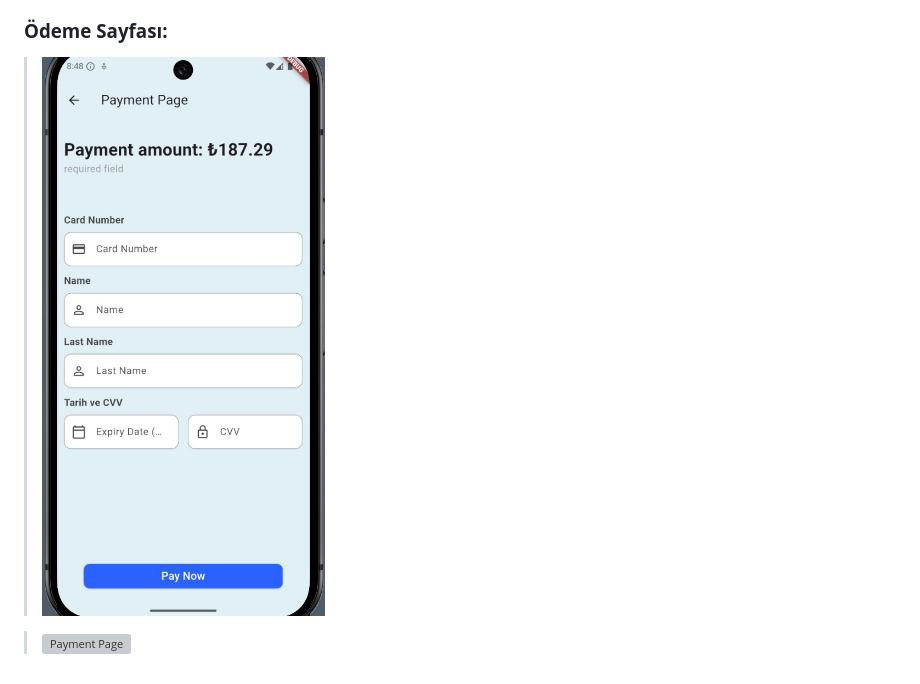
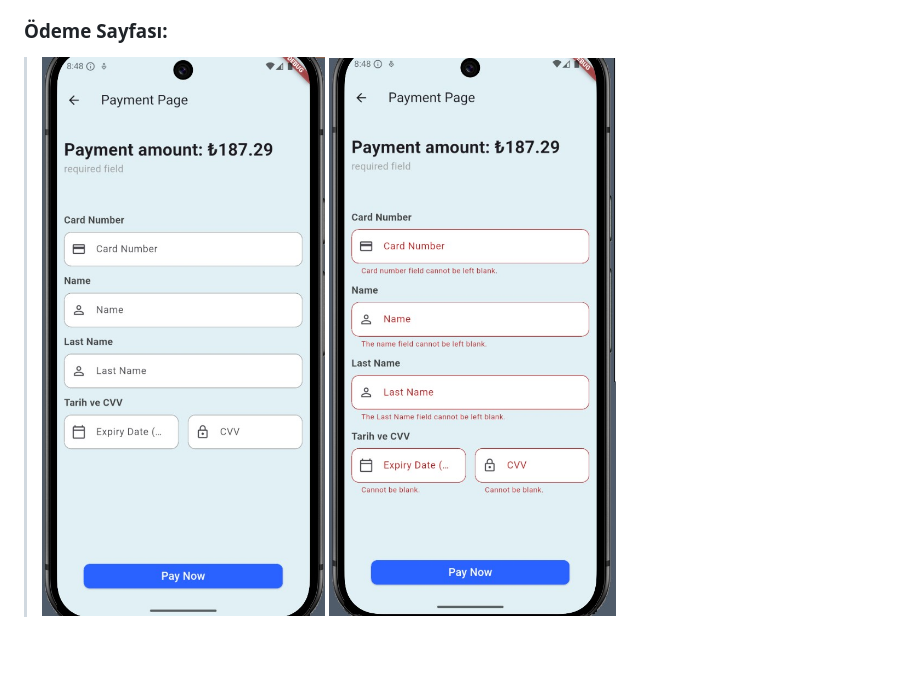
Before and after one commit to YoncaEsendemir/YoncaEsendemir_E-commerce_Proje, a Markdown page: README.md, the part around the change. GitHub-like rendering; blank space fills up the shorter version; grey boxes are pictures that could not be loaded.

Commit message:
Update payment page images in README
Removed duplicate image entry and added a new image for the payment page.

```diff
--- a/README.md
+++ b/README.md
@@ -60,6 +60,4 @@ Uygulamanın geliştirme süreci ve ekranların çalışma mantığı mantıksal
 * **İşlem Sonucu:** Validasyon başarılı olduğunda kullanıcıya yeşil renkli, havada asılı (`floating`) bir `SnackBar` ile ödemenin işleme alındığı bilgisi ("Processing Payment...") gösterilir.
 
 ### **Ödeme Sayfası:**
-> <img src="lib/images/payment_Page.jpg" width="300" alt="Payment Page"/>
-
-> <img src="lib/images/payment_Page.jpg2" width="300" alt="Payment Page"/>
+> <img src="lib/images/payment_Page.jpg" width="300" alt="Payment Page"/>  <img src="lib/images/paymentPage2.jpg" width="300" alt="Cart Screen"/>
```
